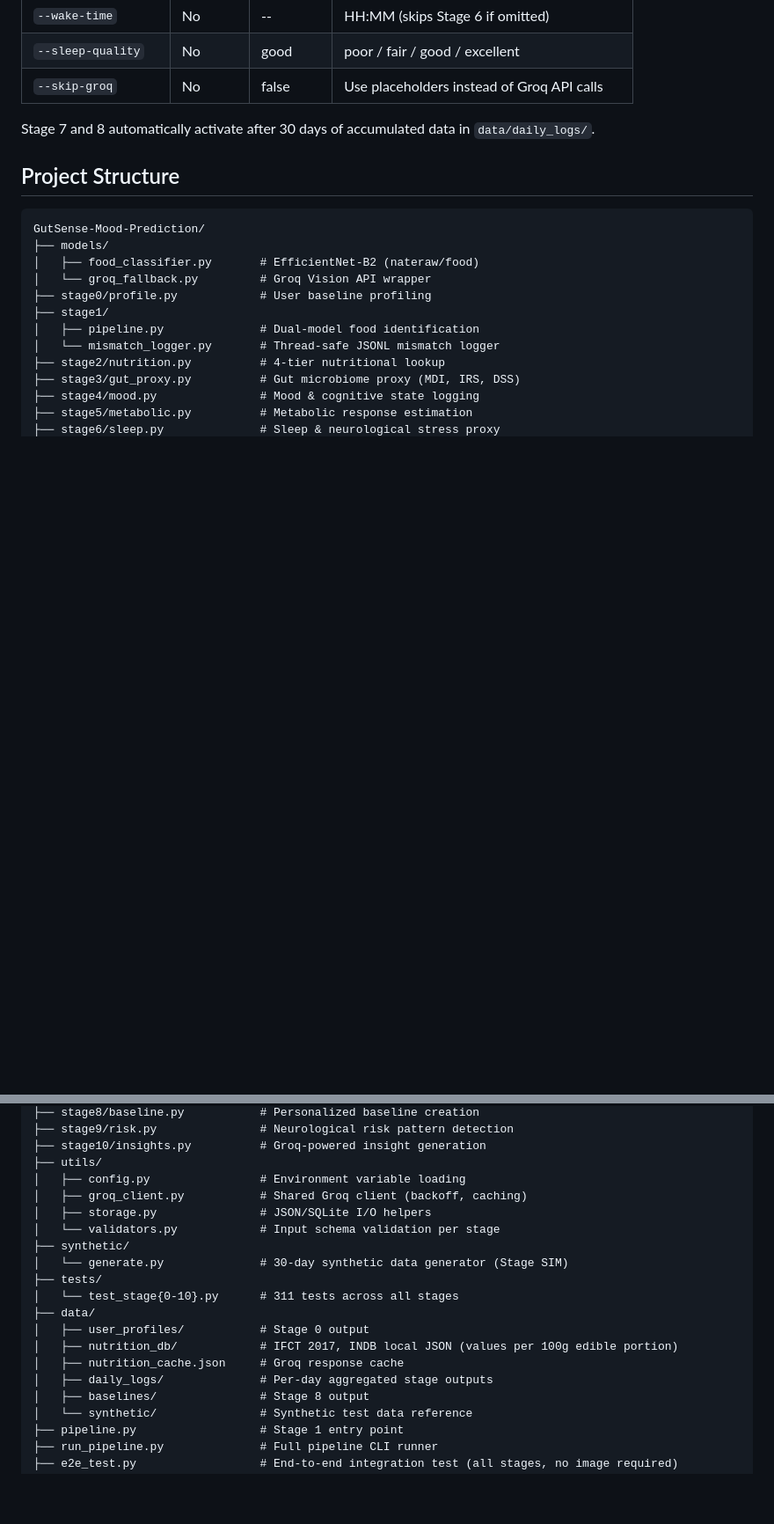
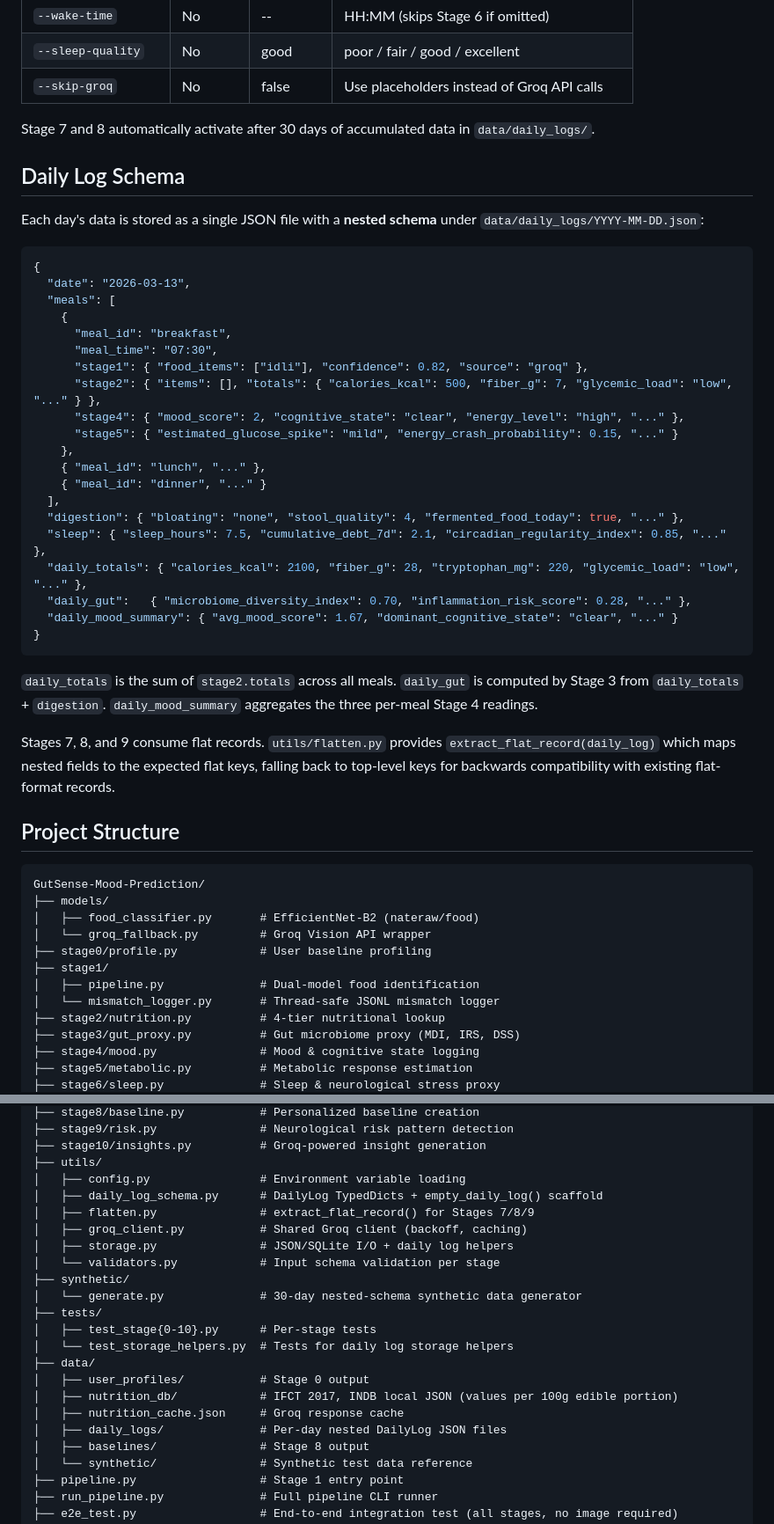
Before and after one commit to Aprameya05/GutSense-Mood-Prediction, a Markdown page: README.md, 2 parts joined by grey strips. Shown at 88% size. Rendered like a GitHub page; blank space fills up the shorter version.

````diff
--- a/README.md
+++ b/README.md
@@ -121,6 +121,37 @@ python run_pipeline.py --image meal.jpg --user balaji_001 \
 
 Stage 7 and 8 automatically activate after 30 days of accumulated data in `data/daily_logs/`.
 
+## Daily Log Schema
+
+Each day's data is stored as a single JSON file with a **nested schema** under `data/daily_logs/YYYY-MM-DD.json`:
+
+```json
+{
+  "date": "2026-03-13",
+  "meals": [
+    {
+      "meal_id": "breakfast",
+      "meal_time": "07:30",
+      "stage1": { "food_items": ["idli"], "confidence": 0.82, "source": "groq" },
+      "stage2": { "items": [], "totals": { "calories_kcal": 500, "fiber_g": 7, "glycemic_load": "low", "..." } },
+      "stage4": { "mood_score": 2, "cognitive_state": "clear", "energy_level": "high", "..." },
+      "stage5": { "estimated_glucose_spike": "mild", "energy_crash_probability": 0.15, "..." }
+    },
+    { "meal_id": "lunch", "..." },
+    { "meal_id": "dinner", "..." }
+  ],
+  "digestion": { "bloating": "none", "stool_quality": 4, "fermented_food_today": true, "..." },
+  "sleep": { "sleep_hours": 7.5, "cumulative_debt_7d": 2.1, "circadian_regularity_index": 0.85, "..." },
+  "daily_totals": { "calories_kcal": 2100, "fiber_g": 28, "tryptophan_mg": 220, "glycemic_load": "low", "..." },
+  "daily_gut":   { "microbiome_diversity_index": 0.70, "inflammation_risk_score": 0.28, "..." },
+  "daily_mood_summary": { "avg_mood_score": 1.67, "dominant_cognitive_state": "clear", "..." }
+}
+```
+
+`daily_totals` is the sum of `stage2.totals` across all meals. `daily_gut` is computed by Stage 3 from `daily_totals` + `digestion`. `daily_mood_summary` aggregates the three per-meal Stage 4 readings.
+
+Stages 7, 8, and 9 consume flat records. `utils/flatten.py` provides `extract_flat_record(daily_log)` which maps nested fields to the expected flat keys, falling back to top-level keys for backwards compatibility with existing flat-format records.
+
 ## Project Structure
 
 ```
@@ -143,18 +174,21 @@ GutSense-Mood-Prediction/
 ├── stage10/insights.py          # Groq-powered insight generation
 ├── utils/
 │   ├── config.py                # Environment variable loading
+│   ├── daily_log_schema.py      # DailyLog TypedDicts + empty_daily_log() scaffold
+│   ├── flatten.py               # extract_flat_record() for Stages 7/8/9
 │   ├── groq_client.py           # Shared Groq client (backoff, caching)
-│   ├── storage.py               # JSON/SQLite I/O helpers
+│   ├── storage.py               # JSON/SQLite I/O + daily log helpers
 │   └── validators.py            # Input schema validation per stage
 ├── synthetic/
-│   └── generate.py              # 30-day synthetic data generator (Stage SIM)
+│   └── generate.py              # 30-day nested-schema synthetic data generator
 ├── tests/
-│   └── test_stage{0-10}.py      # 311 tests across all stages
+│   ├── test_stage{0-10}.py      # Per-stage tests
+│   └── test_storage_helpers.py  # Tests for daily log storage helpers
 ├── data/
 │   ├── user_profiles/           # Stage 0 output
 │   ├── nutrition_db/            # IFCT 2017, INDB local JSON (values per 100g edible portion)
 │   ├── nutrition_cache.json     # Groq response cache
-│   ├── daily_logs/              # Per-day aggregated stage outputs
+│   ├── daily_logs/              # Per-day nested DailyLog JSON files
 │   ├── baselines/               # Stage 8 output
 │   └── synthetic/               # Synthetic test data reference
 ├── pipeline.py                  # Stage 1 entry point
````
Also changed, not shown: other parts of README.md (+29 -6 lines).
